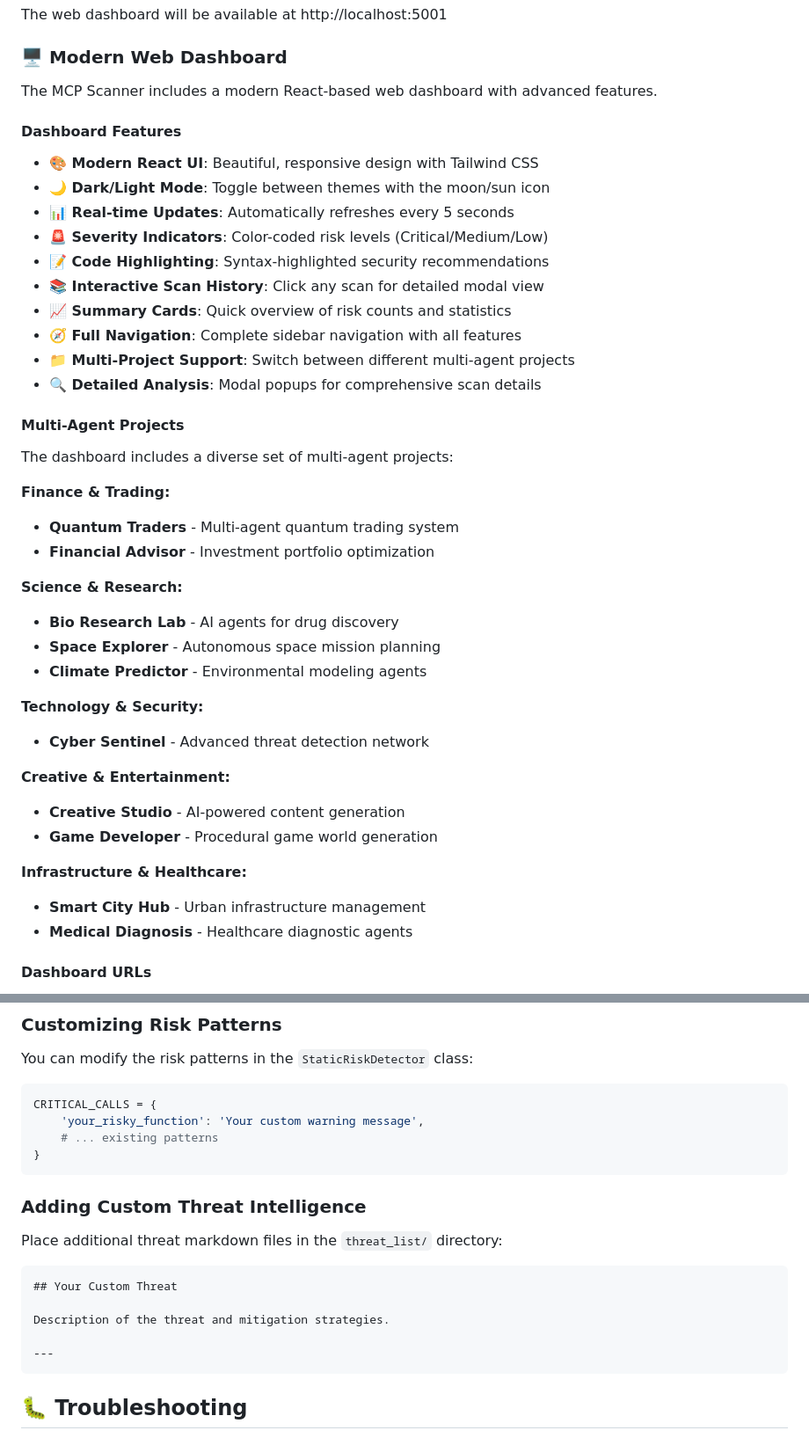
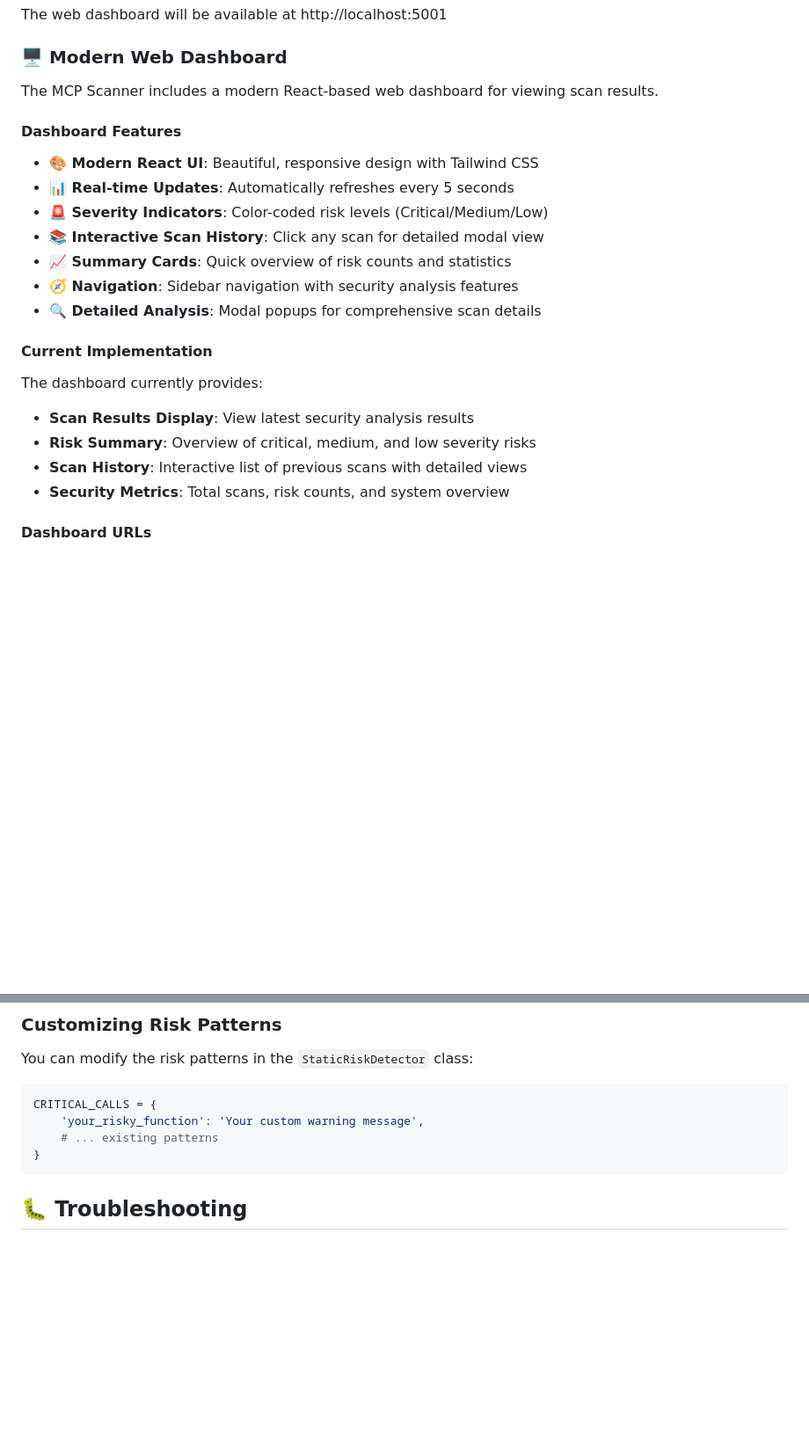
Before and after one commit to aegentdev/mcpagentscanner, a Markdown page: README.md, 2 parts joined by grey strips. Shown at 88% size. Drawn GitHub-style; blank space fills up the shorter version.

````diff
--- a/README.md
+++ b/README.md
@@ -199,44 +202,25 @@ The web dashboard will be available at http://localhost:5001
 
 ### 🖥️ Modern Web Dashboard
 
-The MCP Scanner includes a modern React-based web dashboard with advanced features.
+The MCP Scanner includes a modern React-based web dashboard for viewing scan results.
 
 #### Dashboard Features
 
 - **🎨 Modern React UI**: Beautiful, responsive design with Tailwind CSS
-- **🌙 Dark/Light Mode**: Toggle between themes with the moon/sun icon
 - **📊 Real-time Updates**: Automatically refreshes every 5 seconds
 - **🚨 Severity Indicators**: Color-coded risk levels (Critical/Medium/Low)
-- **📝 Code Highlighting**: Syntax-highlighted security recommendations
 - **📚 Interactive Scan History**: Click any scan for detailed modal view
 - **📈 Summary Cards**: Quick overview of risk counts and statistics
-- **🧭 Full Navigation**: Complete sidebar navigation with all features
-- **📁 Multi-Project Support**: Switch between different multi-agent projects
+- **🧭 Navigation**: Sidebar navigation with security analysis features
 - **🔍 Detailed Analysis**: Modal popups for comprehensive scan details
 
-#### Multi-Agent Projects
+#### Current Implementation
 
-The dashboard includes a diverse set of multi-agent projects:
-
-**Finance & Trading:**
-- **Quantum Traders** - Multi-agent quantum trading system
-- **Financial Advisor** - Investment portfolio optimization
-
-**Science & Research:**
-- **Bio Research Lab** - AI agents for drug discovery
-- **Space Explorer** - Autonomous space mission planning
-- **Climate Predictor** - Environmental modeling agents
-
-**Technology & Security:**
-- **Cyber Sentinel** - Advanced threat detection network
-
-**Creative & Entertainment:**
-- **Creative Studio** - AI-powered content generation
-- **Game Developer** - Procedural game world generation
-
-**Infrastructure & Healthcare:**
-- **Smart City Hub** - Urban infrastructure management
-- **Medical Diagnosis** - Healthcare diagnostic agents
+The dashboard currently provides:
+- **Scan Results Display**: View latest security analysis results
+- **Risk Summary**: Overview of critical, medium, and low severity risks
+- **Scan History**: Interactive list of previous scans with detailed views
+- **Security Metrics**: Total scans, risk counts, and system overview
 
 #### Dashboard URLs
 
@@ -436,18 +367,6 @@ CRITICAL_CALLS = {
     'your_risky_function': 'Your custom warning message',
     # ... existing patterns
 }
-```
-
-### Adding Custom Threat Intelligence
-
-Place additional threat markdown files in the `threat_list/` directory:
-
-```markdown
-## Your Custom Threat
-
-Description of the threat and mitigation strategies.
-
----
 ```
 
 ## 🐛 Troubleshooting
````
Also changed, not shown: other parts of README.md (+16 -67 lines).
